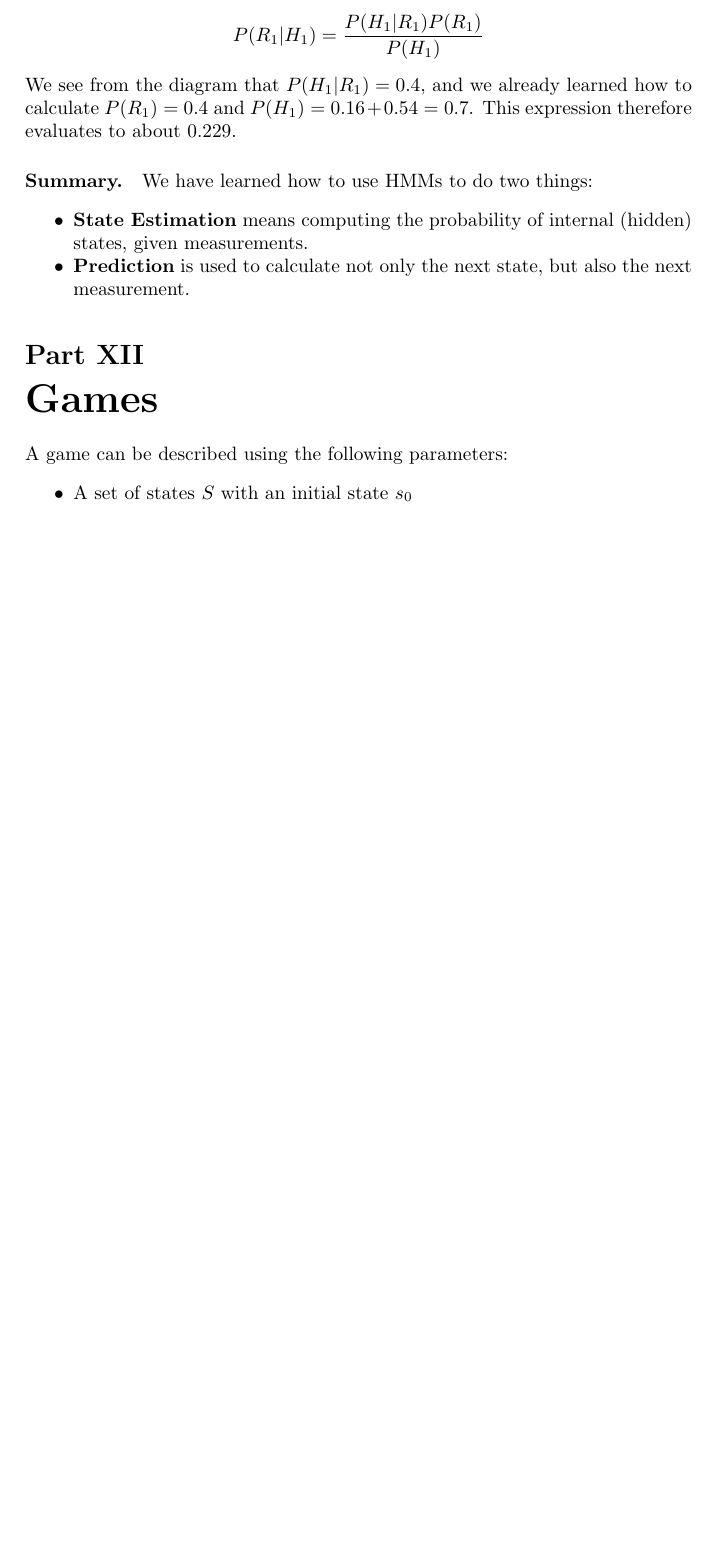
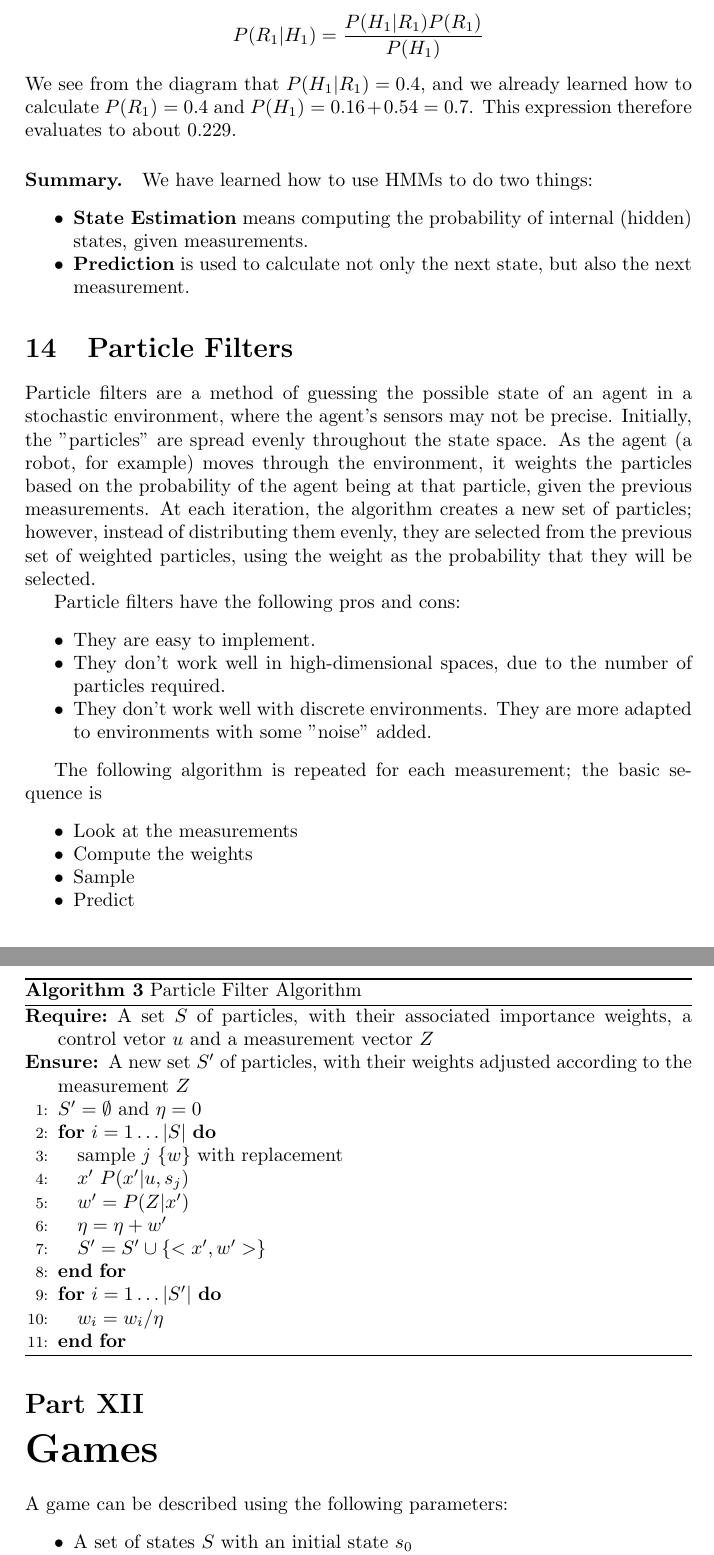
Before and after one commit to mlbalde/ai-class-notes, a LaTeX document (intro_to_ai.tex): part of page 23 of 33 before the commit and two parts of pages 23 and 24 of 34 after it, the two joined at a grey line, cut so that both start at the same text, the shorter picture padded with empty space. Compiled offline with pdfLaTeX.

Commit message:
Added some details to particle filters

```diff
--- a/intro_to_ai.tex
+++ b/intro_to_ai.tex
@@ -1816,6 +1816,47 @@ We see from the diagram that $P(H_1|R_1) = 0.4$, and we already learned how to c
 \item \textbf{Prediction} is used to calculate not only the next state, but also the next measurement.
 \end{itemize_packed}
 
+\section{Particle Filters}
+
+Particle filters are a method of guessing the possible state of an agent in a stochastic environment, where the agent's sensors may not be precise. Initially, the "particles" are spread evenly throughout the state space. As the agent (a robot, for example) moves through the environment, it weights the particles based on the probability of the agent being at that particle, given the previous measurements. At each iteration, the algorithm creates a new set of particles; however, instead of distributing them evenly, they are selected from the previous set of weighted particles, using the weight as the probability that they will be selected.
+
+Particle filters have the following pros and cons:
+\begin{itemize_packed}
+\item They are easy to implement.
+\item They don't work well in high-dimensional spaces, due to the number of particles required.
+\item They don't work well with discrete environments. They are more adapted to environments with some "noise" added.
+\end{itemize_packed}
+
+The following algorithm is repeated for each measurement; the basic sequence is
+\begin{itemize_packed}
+\item Look at the measurements
+\item Compute the weights
+\item Sample
+\item Predict
+\end{itemize_packed}
+
+\begin{algorithm}
+\caption{Particle Filter Algorithm}
+\begin{algorithmic}[1]
+\REQUIRE A set $S$ of particles, with their associated importance weights, a control vetor $u$ and a measurement vector $Z$
+\ENSURE A new set $S'$ of particles, with their weights adjusted according to the measurement $Z$
+
+\STATE{$S' = \emptyset$ and $\eta = 0$}
+
+\FOR{$i = 1\ldots |S|$}
+	\STATE{sample $j ~ \{w\}$ with replacement}
+	\STATE{$x' ~ P(x' | u, s_j)$}
+	\STATE{$w' = P(Z|x')$}
+	\STATE{$\eta = \eta + w'$}
+	\STATE{$S' = S' \cup \{<x', w'>\}$}
+\ENDFOR
+
+\FOR{$i = 1\ldots |S'|$}
+	\STATE{$w_i = w_i / \eta$}
+\ENDFOR
+\end{algorithmic}
+\end{algorithm}
+
 %===============================================================================
 
 \part{Games}
```
